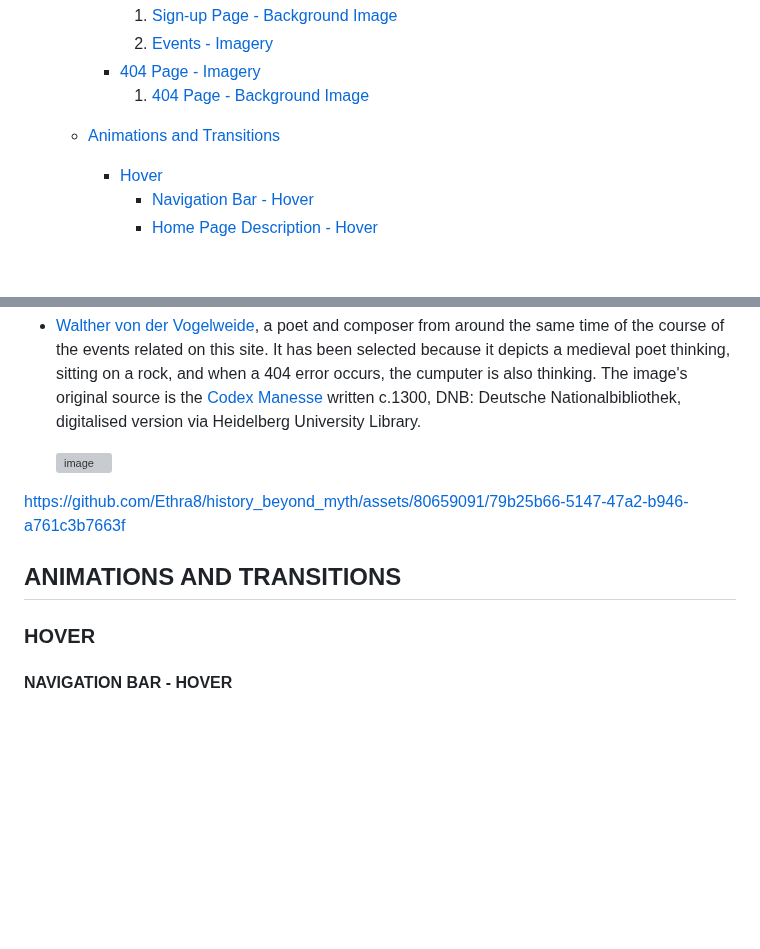
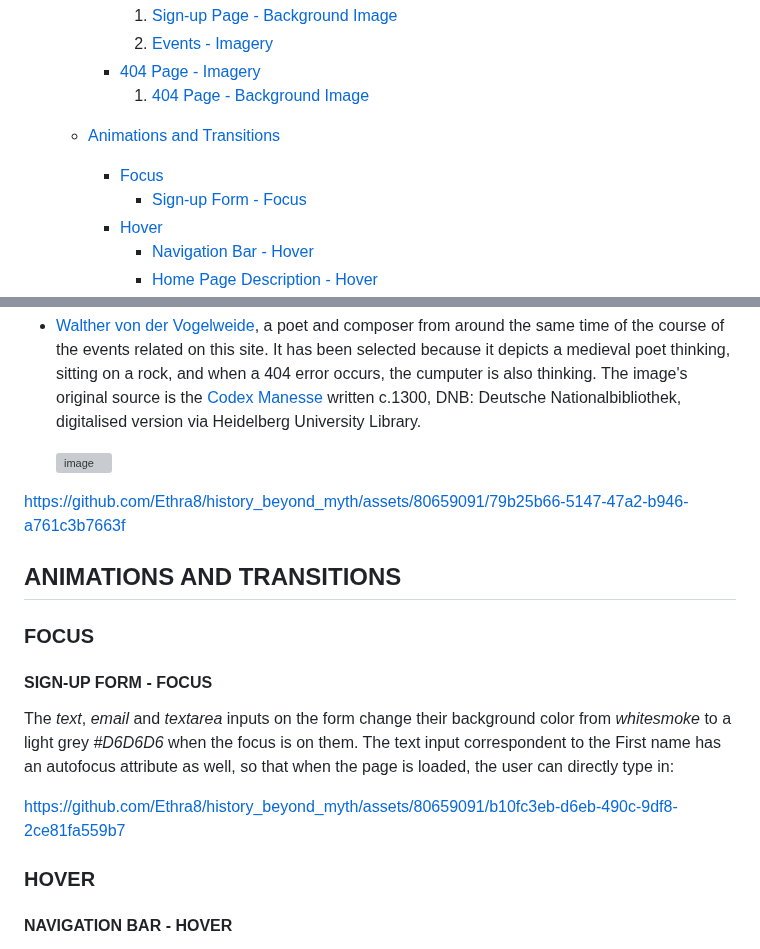
Before and after one commit to Ethra8/history_beyond_myth, a Markdown page: README.md, 2 parts joined by grey strips. Drawn GitHub-style; blank space fills up the shorter version; grey boxes are pictures that could not be loaded.

Commit message:
add focus animation

```diff
--- a/README.md
+++ b/README.md
@@ -80,6 +80,8 @@ EDNA TORRES MUNILL
             1. [404 Page - Background Image](#404-page---background-image)
 
     * [Animations and Transitions](#animations-and-transitions)
+        + [Focus](#focus)
+            - [Sign-up Form - Focus](#sign-up-form---focus)
         + [Hover](#hover)
             - [Navigation Bar - Hover](#navigation-bar---hover)
             - [Home Page Description - Hover](#home-page-description---hover)
@@ -640,13 +642,19 @@ The image remains the same in all screen sizes, and repeats itself both through
   ![image](https://englishgrows.com/history_beyond_myth/assets/images/404_thinker_codex_manesse.avif)
 
 
-
-
 https://github.com/Ethra8/history_beyond_myth/assets/80659091/79b25b66-5147-47a2-b946-a761c3b7663f
 
 
 
 ## ANIMATIONS AND TRANSITIONS
+
+### FOCUS
+
+#### SIGN-UP FORM - FOCUS
+The *text*, *email* and *textarea* inputs on the form change their background color from *whitesmoke* to a light grey *#D6D6D6* when the focus is on them. The text input correspondent to the First name has an autofocus attribute as well, so that when the page is loaded, the user can directly type in:
+
+https://github.com/Ethra8/history_beyond_myth/assets/80659091/b10fc3eb-d6eb-490c-9df8-2ce81fa559b7
+
 
 ### HOVER
 
```
